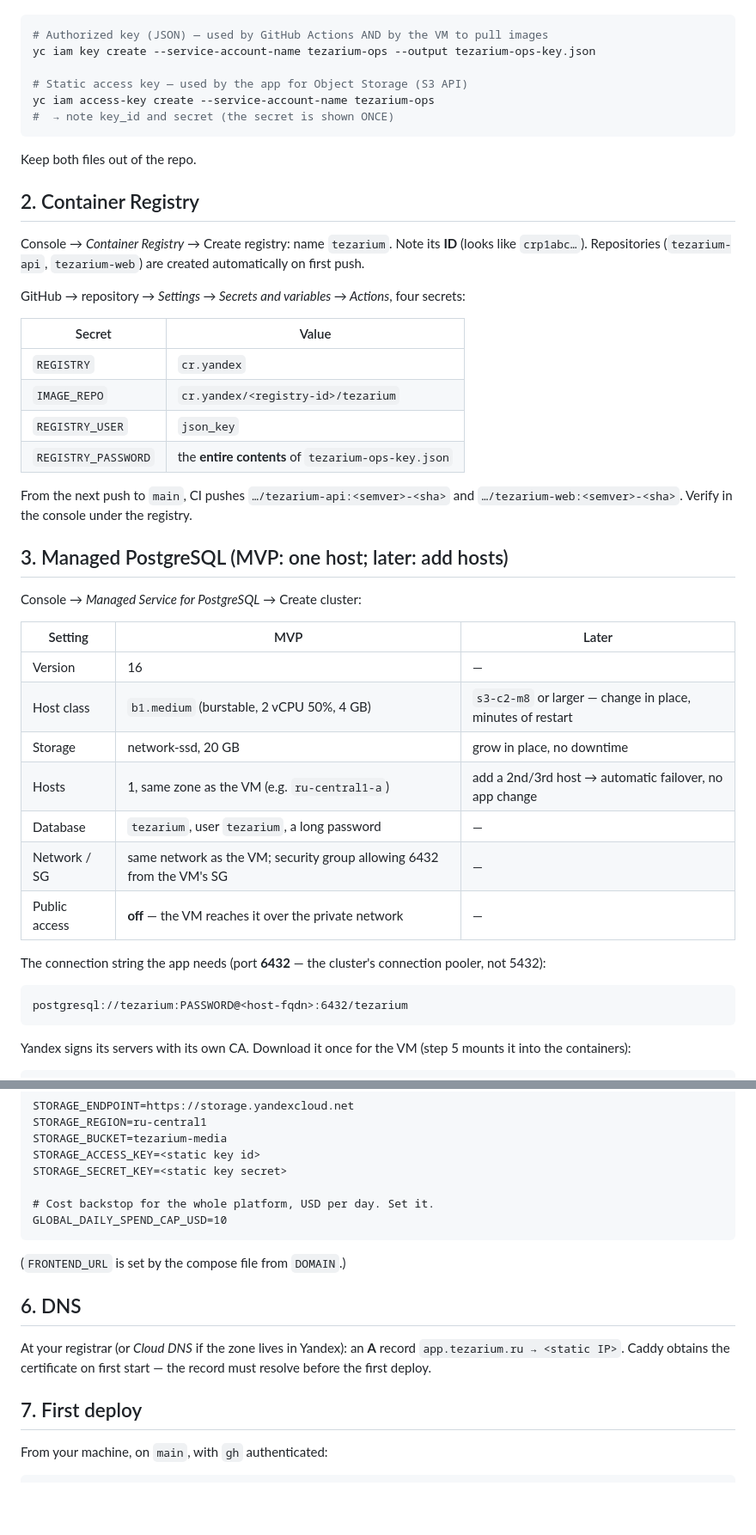
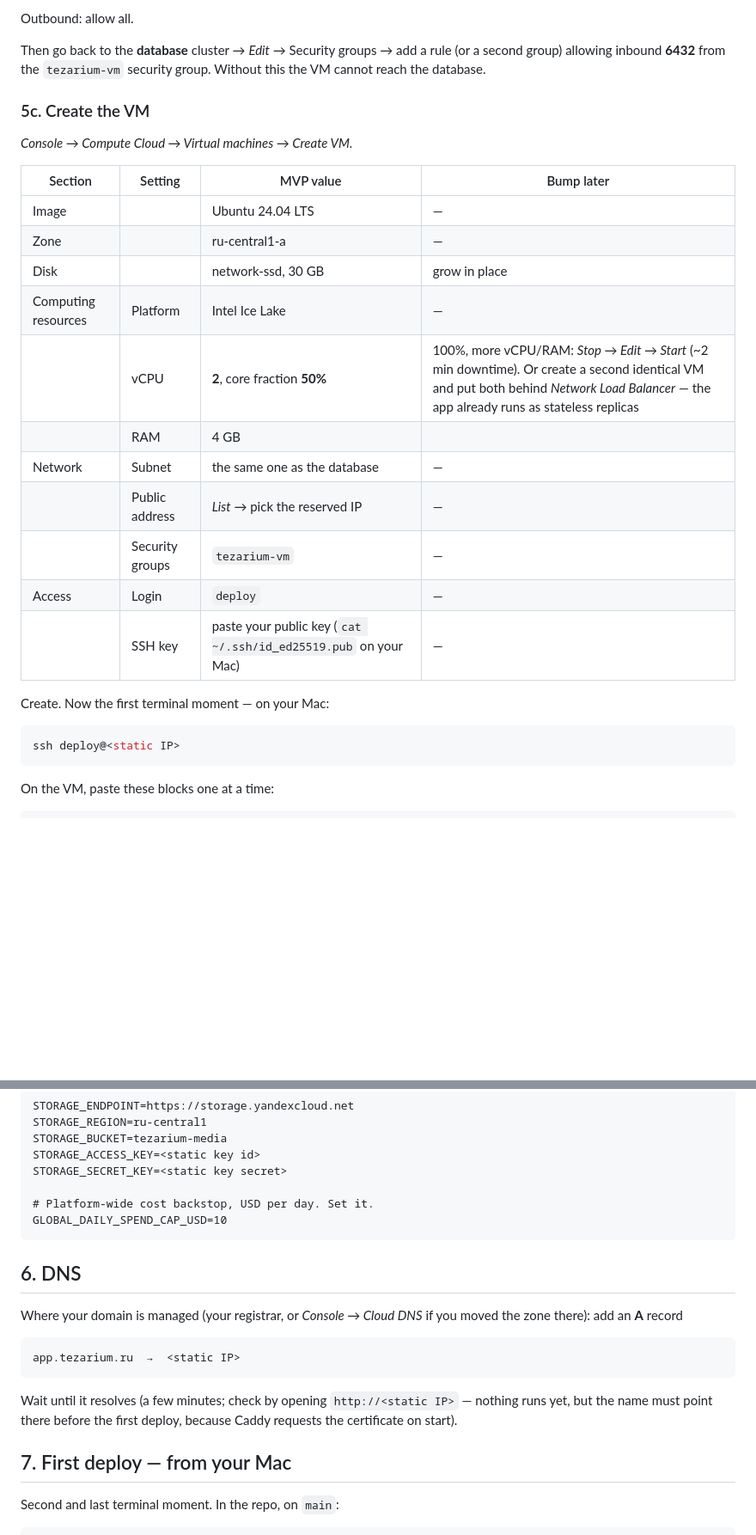
Before and after one commit to daniesmurts/Presentation-Maker, a Markdown page: deploy/YANDEX-CLOUD.md, 2 parts joined by grey strips. Shown at 86% size. Rendered like a GitHub page; blank space fills up the shorter version.

Commit message:
docs(deploy): Yandex Cloud guide rewritten for the console, no yc CLI
Co-Authored-By: Claude Opus 5 <noreply@anthropic.com>

````diff
--- a/deploy/YANDEX-CLOUD.md
+++ b/deploy/YANDEX-CLOUD.md
@@ -35,56 +146,34 @@ Then two keys from it:
+Outbound: allow all.
+
+Then go back to the **database** cluster → *Edit* → Security groups → add
+a rule (or a second group) allowing inbound **6432** from the
+`tezarium-vm` security group. Without this the VM cannot reach the
+database.
+
+### 5c. Create the VM
+
+*Console → Compute Cloud → Virtual machines → Create VM.*
+
+| Section | Setting | MVP value | Bump later |
+|---|---|---|---|
+| Image | | Ubuntu 24.04 LTS | — |
+| Zone | | ru-central1-a | — |
+| Disk | | network-ssd, 30 GB | grow in place |
+| Computing resources | Platform | Intel Ice Lake | — |
+| | vCPU | **2**, core fraction **50%** | 100%, more vCPU/RAM: *Stop → Edit → Start* (~2 min downtime). Or create a second identical VM and put both behind *Network Load Balancer* — the app already runs as stateless replicas |
+| | RAM | 4 GB | |
+| Network | Subnet | the same one as the database | — |
+| | Public address | *List* → pick the reserved IP | — |
+| | Security groups | `tezarium-vm` | — |
+| Access | Login | `deploy` | — |
+| | SSH key | paste your public key (`cat ~/.ssh/id_ed25519.pub` on your Mac) | — |
+
+Create. Now the first terminal moment — on your Mac:
 
 ```bash
-# Authorized key (JSON) — used by GitHub Actions AND by the VM to pull images
-yc iam key create --service-account-name tezarium-ops --output tezarium-ops-key.json
-
-# Static access key — used by the app for Object Storage (S3 API)
-yc iam access-key create --service-account-name tezarium-ops
-#  → note key_id and secret (the secret is shown ONCE)
+ssh deploy@<static IP>
 ```
 
-Keep both files out of the repo.
-
-## 2. Container Registry
-
-Console → *Container Registry* → Create registry: name `tezarium`. Note its
-**ID** (looks like `crp1abc…`). Repositories (`tezarium-api`, `tezarium-web`)
-are created automatically on first push.
-
-GitHub → repository → *Settings → Secrets and variables → Actions*, four
-secrets:
-
-| Secret | Value |
-|---|---|
-| `REGISTRY` | `cr.yandex` |
-| `IMAGE_REPO` | `cr.yandex/<registry-id>/tezarium` |
-| `REGISTRY_USER` | `json_key` |
-| `REGISTRY_PASSWORD` | the **entire contents** of `tezarium-ops-key.json` |
-
-From the next push to `main`, CI pushes `…/tezarium-api:<semver>-<sha>` and
-`…/tezarium-web:<semver>-<sha>`. Verify in the console under the registry.
-
-## 3. Managed PostgreSQL (MVP: one host; later: add hosts)
-
-Console → *Managed Service for PostgreSQL* → Create cluster:
-
-| Setting | MVP | Later |
-|---|---|---|
-| Version | 16 | — |
-| Host class | `b1.medium` (burstable, 2 vCPU 50%, 4 GB) | `s3-c2-m8` or larger — change in place, minutes of restart |
-| Storage | network-ssd, 20 GB | grow in place, no downtime |
-| Hosts | 1, same zone as the VM (e.g. `ru-central1-a`) | add a 2nd/3rd host → automatic failover, no app change |
-| Database | `tezarium`, user `tezarium`, a long password | — |
-| Network / SG | same network as the VM; security group allowing 6432 from the VM's SG | — |
-| Public access | **off** — the VM reaches it over the private network | — |
-
-The connection string the app needs (port **6432** — the cluster's
-connection pooler, not 5432):
-
-```
-postgresql://tezarium:PASSWORD@<host-fqdn>:6432/tezarium
-```
-
-Yandex signs its servers with its own CA. Download it once for the VM
-(step 5 mounts it into the containers):
+On the VM, paste these blocks one at a time:
 
 ```bash
@@ -153,20 +229,25 @@ STORAGE_BUCKET=tezarium-media
 STORAGE_ACCESS_KEY=<static key id>
 STORAGE_SECRET_KEY=<static key secret>
 
-# Cost backstop for the whole platform, USD per day. Set it.
+# Platform-wide cost backstop, USD per day. Set it.
 GLOBAL_DAILY_SPEND_CAP_USD=10
 ```
 
-(`FRONTEND_URL` is set by the compose file from `DOMAIN`.)
-
 ## 6. DNS
 
-At your registrar (or *Cloud DNS* if the zone lives in Yandex): an **A**
-record `app.tezarium.ru → <static IP>`. Caddy obtains the certificate on
-first start — the record must resolve before the first deploy.
+Where your domain is managed (your registrar, or *Console → Cloud DNS* if
+you moved the zone there): add an **A** record
 
-## 7. First deploy
+```
+app.tezarium.ru  →  <static IP>
+```
 
-From your machine, on `main`, with `gh` authenticated:
+Wait until it resolves (a few minutes; check by opening
+`http://<static IP>` — nothing runs yet, but the name must point there
+before the first deploy, because Caddy requests the certificate on start).
+
+## 7. First deploy — from your Mac
+
+Second and last terminal moment. In the repo, on `main`:
 
 ```bash
````
Also changed, not shown: other parts of deploy/YANDEX-CLOUD.md (+181 -85 lines).
